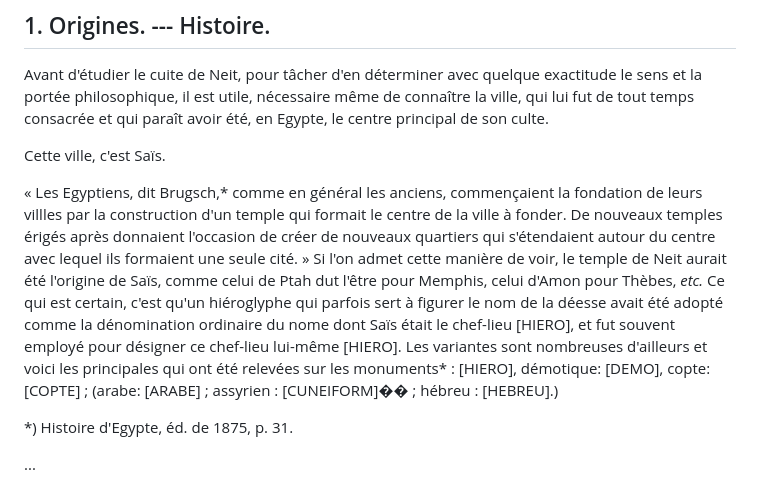
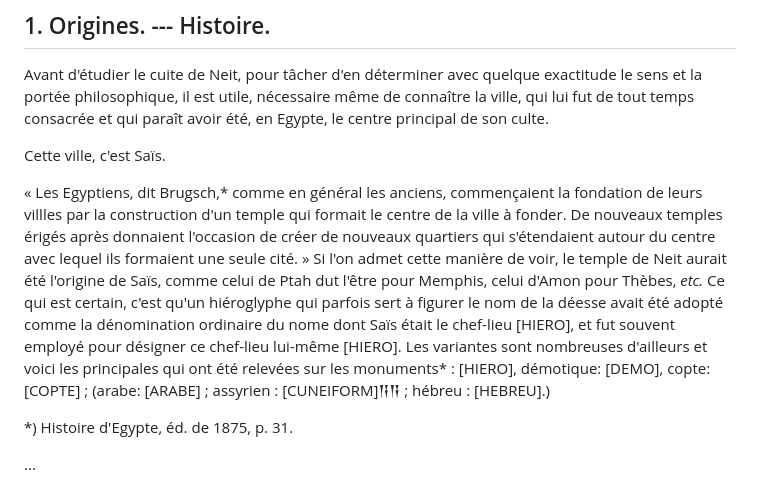
Before and after one commit to solaranamnesis/dominique-mallet, a Markdown page: culte-neit-sais/full-text-french.md, the part around the change. Drawn GitHub-style.

```diff
--- a/culte-neit-sais/full-text-french.md
+++ b/culte-neit-sais/full-text-french.md
@@ -55,7 +55,7 @@ Avant d'étudier le cuite de Neit, pour tâcher d'en déterminer avec quelque ex
 
 Cette ville, c'est Saïs.
 
-« Les Egyptiens, dit Brugsch,* comme en général les anciens, commençaient la fondation de leurs villles par la construction d'un temple qui formait le centre de la ville à fonder. De nouveaux temples érigés après donnaient l'occasion de créer de nouveaux quartiers qui s'étendaient autour du centre avec lequel ils formaient une seule cité. » Si l'on admet cette manière de voir, le temple de Neit aurait été l'origine de Saïs, comme celui de Ptah dut l'être pour Memphis, celui d'Amon pour Thèbes, _etc._ Ce qui est certain, c'est qu'un hiéroglyphe qui parfois sert à figurer le nom de la déesse avait été adopté comme la dénomination ordinaire du nome dont Saïs était le chef-lieu [HIERO], et fut souvent employé pour désigner ce chef-lieu lui-même [HIERO]. Les variantes sont nombreuses d'ailleurs et voici les principales qui ont été relevées sur les monuments* : [HIERO], démotique: [DEMO], copte: [COPTE] ; (arabe: [ARABE] ; assyrien : [CUNEIFORM]�� ; hébreu : [HEBREU].)
+« Les Egyptiens, dit Brugsch,* comme en général les anciens, commençaient la fondation de leurs villles par la construction d'un temple qui formait le centre de la ville à fonder. De nouveaux temples érigés après donnaient l'occasion de créer de nouveaux quartiers qui s'étendaient autour du centre avec lequel ils formaient une seule cité. » Si l'on admet cette manière de voir, le temple de Neit aurait été l'origine de Saïs, comme celui de Ptah dut l'être pour Memphis, celui d'Amon pour Thèbes, _etc._ Ce qui est certain, c'est qu'un hiéroglyphe qui parfois sert à figurer le nom de la déesse avait été adopté comme la dénomination ordinaire du nome dont Saïs était le chef-lieu [HIERO], et fut souvent employé pour désigner ce chef-lieu lui-même [HIERO]. Les variantes sont nombreuses d'ailleurs et voici les principales qui ont été relevées sur les monuments* : [HIERO], démotique: [DEMO], copte: [COPTE] ; (arabe: [ARABE] ; assyrien : [CUNEIFORM]𒀀𒀀 ; hébreu : [HEBREU].)
 
 *) Histoire d'Egypte, éd. de 1875, p. 31.
 
```
